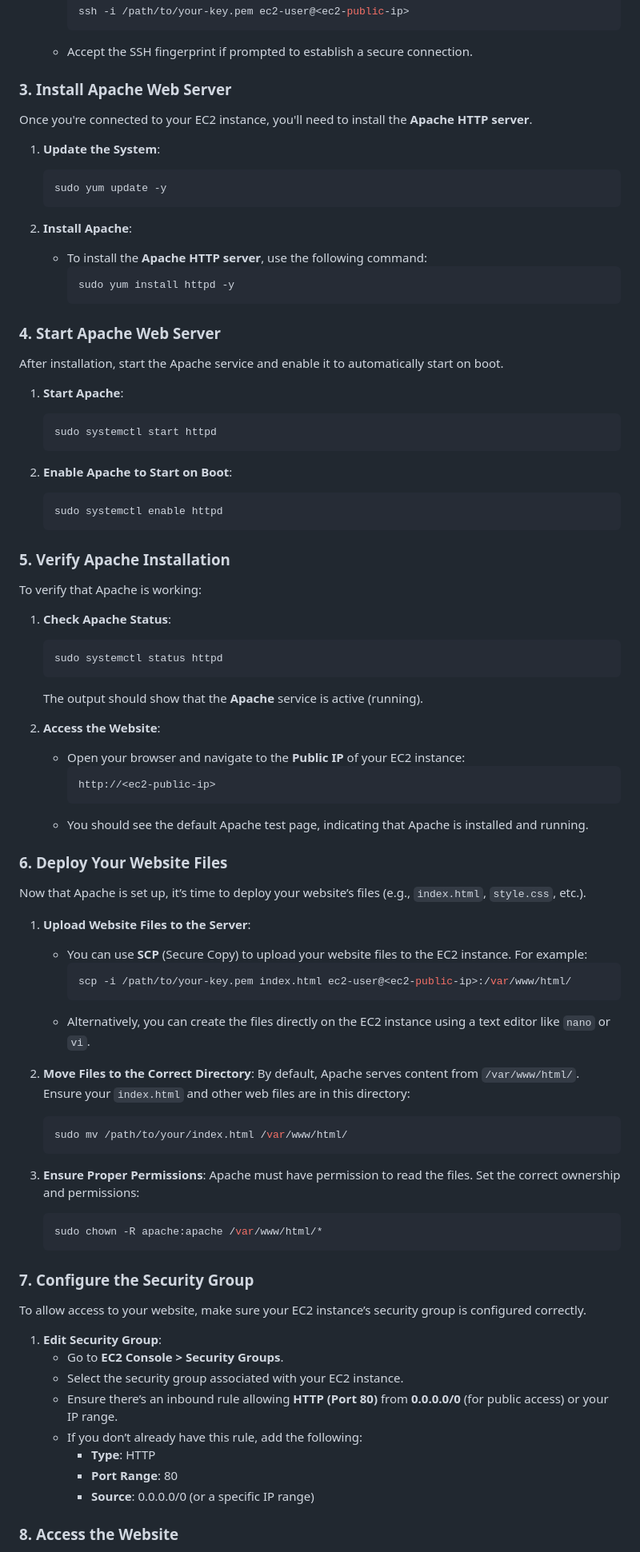
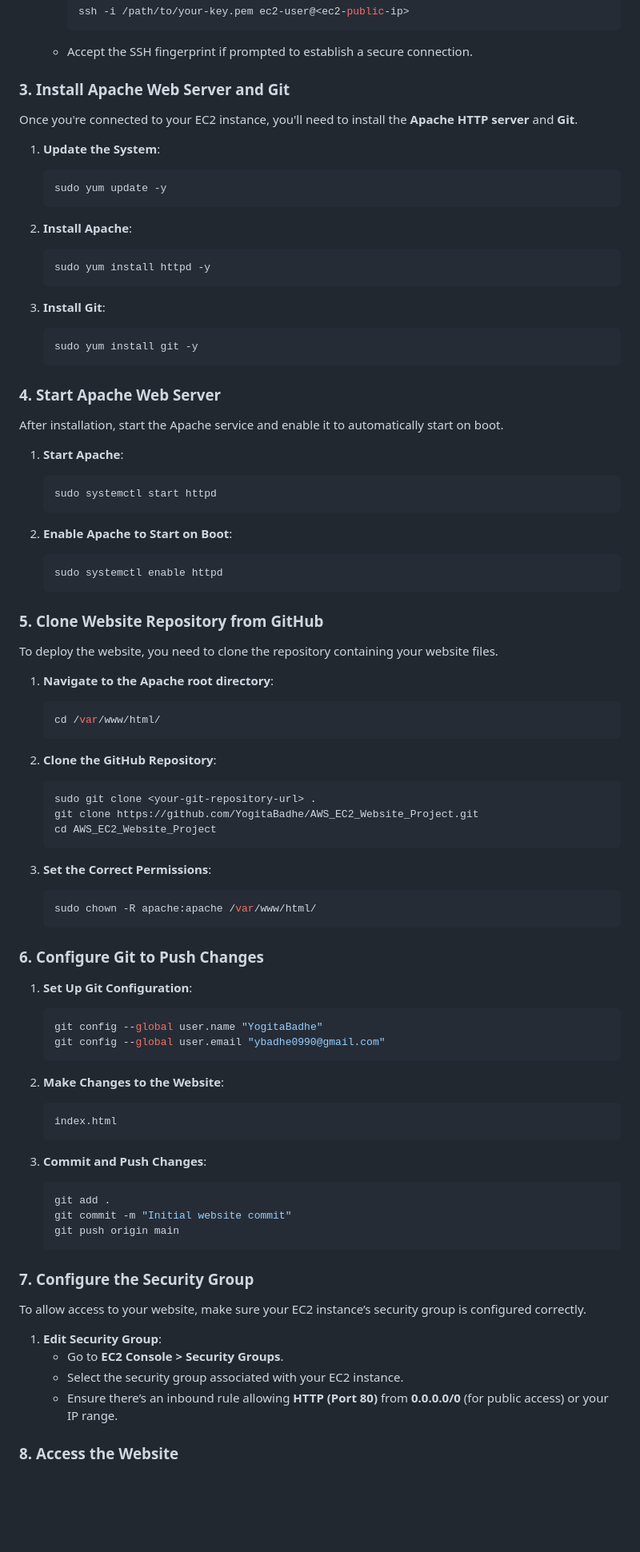
Before and after one commit to YogitaBadhe/AWS_EC2_Website_Project, a Markdown page: README.md, the part around one of its changes. Shown at 80% size. GitHub-like rendering; blank space fills up the shorter version.

````diff
--- a/README.md
+++ b/README.md
@@ -49,9 +46,9 @@ After your EC2 instance is running, you can connect to it using SSH:
      ```
    - Accept the SSH fingerprint if prompted to establish a secure connection.
 
-### 3. **Install Apache Web Server**
+### 3. **Install Apache Web Server and Git**
 
-Once you're connected to your EC2 instance, you'll need to install the **Apache HTTP server**.
+Once you're connected to your EC2 instance, you'll need to install the **Apache HTTP server** and **Git**.
 
 1. **Update the System**:
    ```bash
@@ -59,10 +56,14 @@ Once you're connected to your EC2 instance, you'll need to install the **Apache
    ```
 
 2. **Install Apache**:
-   - To install the **Apache HTTP server**, use the following command:
-     ```bash
-     sudo yum install httpd -y
-     ```
+   ```bash
+   sudo yum install httpd -y
+   ```
+
+3. **Install Git**:
+   ```bash
+   sudo yum install git -y
+   ```
 
 ### 4. **Start Apache Web Server**
 
@@ -78,44 +79,45 @@ After installation, start the Apache service and enable it to automatically star
    sudo systemctl enable httpd
    ```
 
-### 5. **Verify Apache Installation**
+### 5. **Clone Website Repository from GitHub**
 
-To verify that Apache is working:
+To deploy the website, you need to clone the repository containing your website files.
 
-1. **Check Apache Status**:
+1. **Navigate to the Apache root directory**:
    ```bash
-   sudo systemctl status httpd
-   ```
-   The output should show that the **Apache** service is active (running).
-
-2. **Access the Website**:
-   - Open your browser and navigate to the **Public IP** of your EC2 instance:
-     ```
-     http://<ec2-public-ip>
-     ```
-   - You should see the default Apache test page, indicating that Apache is installed and running.
-
-### 6. **Deploy Your Website Files**
-
-Now that Apache is set up, it’s time to deploy your website’s files (e.g., `index.html`, `style.css`, etc.).
-
-1. **Upload Website Files to the Server**:
-   - You can use **SCP** (Secure Copy) to upload your website files to the EC2 instance. For example:
-     ```bash
-     scp -i /path/to/your-key.pem index.html ec2-user@<ec2-public-ip>:/var/www/html/
-     ```
-   - Alternatively, you can create the files directly on the EC2 instance using a text editor like `nano` or `vi`.
-
-2. **Move Files to the Correct Directory**:
-   By default, Apache serves content from `/var/www/html/`. Ensure your `index.html` and other web files are in this directory:
-   ```bash
-   sudo mv /path/to/your/index.html /var/www/html/
+   cd /var/www/html/
    ```
 
-3. **Ensure Proper Permissions**:
-   Apache must have permission to read the files. Set the correct ownership and permissions:
+2. **Clone the GitHub Repository**:
    ```bash
-   sudo chown -R apache:apache /var/www/html/*
+   sudo git clone <your-git-repository-url> .
+   git clone https://github.com/YogitaBadhe/AWS_EC2_Website_Project.git
+   cd AWS_EC2_Website_Project
+   ```
+
+3. **Set the Correct Permissions**:
+   ```bash
+   sudo chown -R apache:apache /var/www/html/
+   ```
+
+### 6. **Configure Git to Push Changes**
+
+1. **Set Up Git Configuration**:
+   ```bash
+   git config --global user.name "YogitaBadhe"
+   git config --global user.email "ybadhe0990@gmail.com"
+   ```
+
+2. **Make Changes to the Website**:
+   ```bash
+   index.html
+   ```
+
+3. **Commit and Push Changes**:
+   ```bash
+   git add .
+   git commit -m "Initial website commit"
+   git push origin main
    ```
 
 ### 7. **Configure the Security Group**
@@ -126,10 +128,6 @@ To allow access to your website, make sure your EC2 instance’s security group
    - Go to **EC2 Console > Security Groups**.
    - Select the security group associated with your EC2 instance.
    - Ensure there’s an inbound rule allowing **HTTP (Port 80)** from **0.0.0.0/0** (for public access) or your IP range.
-   - If you don’t already have this rule, add the following:
-     - **Type**: HTTP
-     - **Port Range**: 80
-     - **Source**: 0.0.0.0/0 (or a specific IP range)
 
 ### 8. **Access the Website**
 
````
Also changed, not shown: other parts of README.md (+4 -6 lines).
